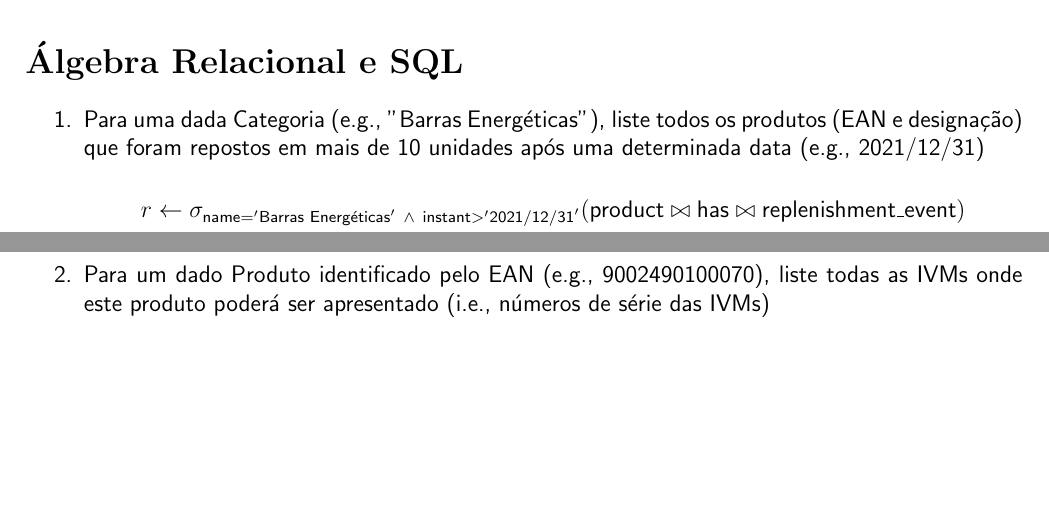
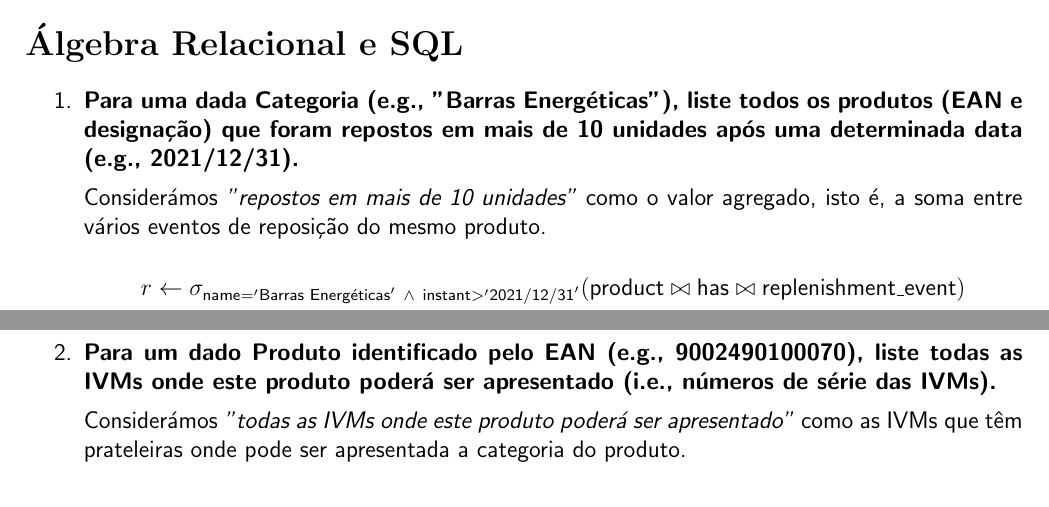
Before and after one commit to diogotcorreia/vending-machines-bd, a LaTeX document (reports/report2.tex): two parts of page 3 of 3, joined at a grey line, cut so that both start at the same text, the shorter picture padded with empty space. Compiled offline with pdfLaTeX.

Commit message:
Add justifications

```diff
--- a/reports/report2.tex
+++ b/reports/report2.tex
@@ -279,7 +283,9 @@
   \section*{Álgebra Relacional e SQL}
 
   \begin{enumerate}
-    \item Para uma dada Categoria (e.g., "Barras Energéticas"), liste todos os produtos (EAN e designação) que foram repostos em mais de 10 unidades após uma determinada data (e.g., 2021/12/31)
+    \item \textbf{Para uma dada Categoria (e.g., "Barras Energéticas"), liste todos os produtos (EAN e designação) que foram repostos em mais de 10 unidades após uma determinada data (e.g., 2021/12/31).}
+
+    Considerámos \textit{"repostos em mais de 10 unidades"} como o valor agregado, isto é, a soma entre vários eventos de reposição do mesmo produto.
 
     \[
       \begin{aligned}
@@ -291,7 +297,9 @@
 
     \lstinputlisting[language=SQL]{sql/query1.sql}
 
-    \item Para um dado Produto identificado pelo EAN (e.g., 9002490100070), liste todas as IVMs onde este produto poderá ser apresentado (i.e., números de série das IVMs)
+    \item \textbf{Para um dado Produto identificado pelo EAN (e.g., 9002490100070), liste todas as IVMs onde este produto poderá ser apresentado (i.e., números de série das IVMs).}
+
+    Considerámos \textit{"todas as IVMs onde este produto poderá ser apresentado"} como as IVMs que têm prateleiras onde pode ser apresentada a categoria do produto.
 
     \[
       \begin{aligned}
```
Also changed, not shown: reports/report2.tex (10 more changed lines).
